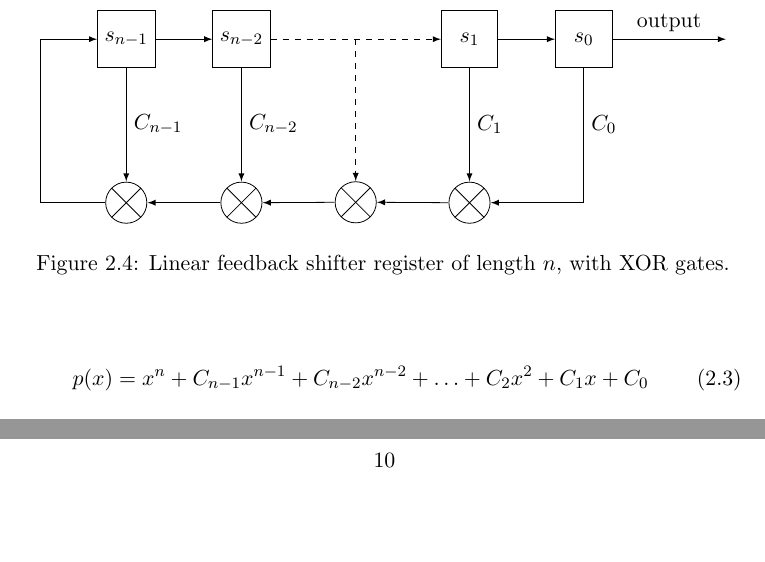
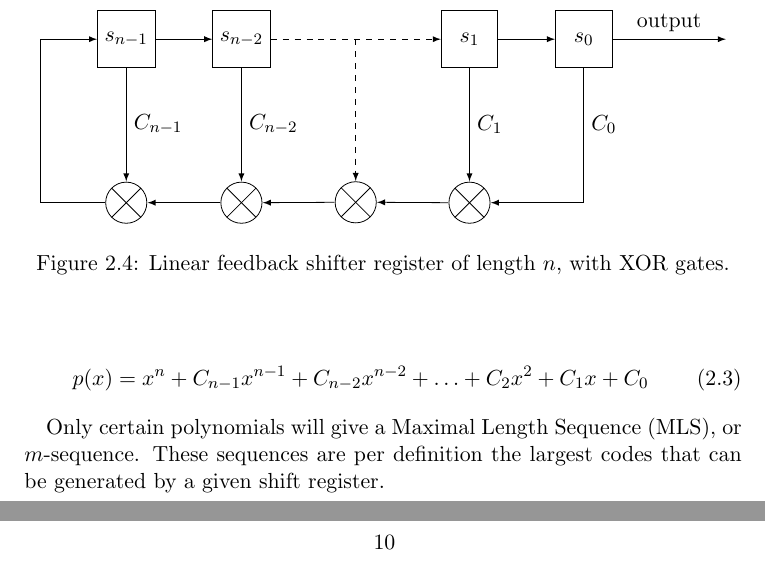
Before and after one commit to johnnyverhoeff/in4600-report, a LaTeX thesis (thesis.tex, which reads chapters/CDMA/CDMA.tex): two parts of pages 19 and 20 of 23, joined at a grey line, cut so that both start at the same text, the shorter picture padded with empty space. Compiled offline with pdfLaTeX.

```diff
--- a/chapters/CDMA/CDMA.tex
+++ b/chapters/CDMA/CDMA.tex
@@ -146,40 +146,40 @@
 			\begin{tikzpicture}
 
 
-				\node[block                  ] (a) {$s_{n-1}$};
-				\node[block, right = 1cm of a] (b) {$s_{n-2}$};
-				\draw[line] (a.east) -- (b.west) ;
+				\node[block                  ] (last_register) {$s_{n-1}$};
+				\node[block, right = 1cm of last_register] (second_last_register) {$s_{n-2}$};
+				\draw[line] (last_register.east) -- (second_last_register.west) ;
 
-				\node[block, right = 3cm of b] (c) {$s_{1}$};
-				\node[block, right = 1cm of c] (d) {$s_{0}$};
-				\draw[line] (c.east) -- (d.west) ;
+				\node[block, right = 3cm of second_last_register] (second_register) {$s_{1}$};
+				\node[block, right = 1cm of second_register] (mid_register) {$s_{0}$};
+				\draw[line] (second_register.east) -- (mid_register.west) ;
 
-				\draw[dashed, line] (b.east) -- (c.west) ;
+				\draw[dashed, line] (second_last_register.east) -- (second_register.west) ;
 
-				\node[coordinate, right = 2cm of d] (e) {};
-				\draw[line] (d.east) -- (e.west) node [midway, above] {output};
+				\node[coordinate, right = 2cm of mid_register] (output_point) {};
+				\draw[line] (mid_register.east) -- (output_point.west) node [midway, above] {output};
 
-				\node[XOR, scale=2, below = 2cm of c] (f) {};
-				\draw[line] (c.south) -- (f.north) node [midway, right] {$C_1$};
-				\draw[line] (d.south) |- (f.east) node [pos=0.21, right] {$C_0$};
+				\node[XOR, scale=2, below = 2cm of second_register] (first_xor) {};
+				\draw[line] (second_register.south) -- (first_xor.north) node [midway, right] {$C_1$};
+				\draw[line] (mid_register.south) |- (first_xor.east) node [pos=0.21, right] {$C_0$};
 
-				\node[coordinate, right = 1.5cm of b] (h) {};
-				\node[XOR, scale=2, below = 2.5cm of h] (g) {};
-				\draw[line] (f.west) -- (g.east) ;
-				\draw[dashed, line] (h.south) -- (g.north) ;
+				\node[coordinate, right = 1.5cm of second_last_register] (h) {};
+				\node[XOR, scale=2, below = 2.5cm of h] (mid_xor) {};
+				\draw[line] (first_xor.west) -- (mid_xor.east) ;
+				\draw[dashed, line] (h.south) -- (mid_xor.north) ;
 
-				\node[XOR, scale=2, below = 2cm of b] (i) {};
-				\node[XOR, scale=2, below = 2cm of a] (k) {};
+				\node[XOR, scale=2, below = 2cm of second_last_register] (second_last_xor) {};
+				\node[XOR, scale=2, below = 2cm of last_register] (last_xor) {};
 
-				\draw[line] (b.south) -- (i.north) node [midway, right] {$C_{n-2}$};
-				\draw[line] (g.west) -- (i.east) ;
+				\draw[line] (second_last_register.south) -- (second_last_xor.north) node [midway, right] {$C_{n-2}$};
+				\draw[line] (mid_xor.west) -- (second_last_xor.east) ;
 
-				\draw[line] (i.west) -- (k.east) ;
-				\draw[line] (a.south) -- (k.north) node [midway, right] {$C_{n-1}$};
+				\draw[line] (second_last_xor.west) -- (last_xor.east) ;
+				\draw[line] (last_register.south) -- (last_xor.north) node [midway, right] {$C_{n-1}$};
 
-				\node[coordinate, left = 1cm of a] (j) {};
+				\node[coordinate, left = 1cm of last_register] (return_point) {};
 
-				\draw[line] (k.west) -| (j) -- (a.west) ;
+				\draw[line] (last_xor.west) -| (return_point) -- (last_register.west) ;
 
 
 
@@ -195,4 +195,7 @@
 		\end{equation}
 
 
+		Only certain polynomials will give a Maximal Length Sequence (MLS), or $m$-sequence.
+		These sequences are per definition the largest codes that can be generated by a given shift register.
+
 		% something about cross correlation....
```
